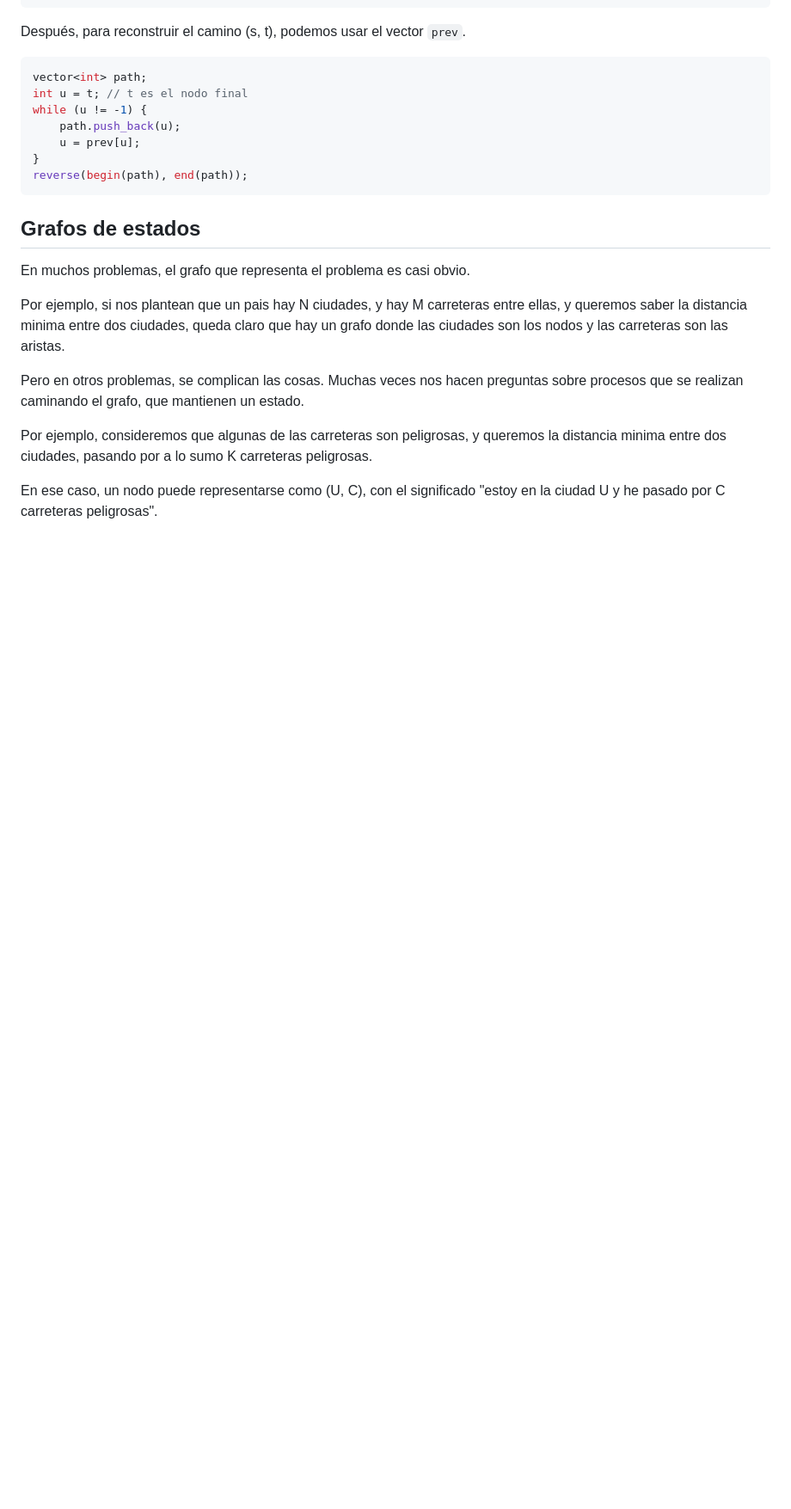
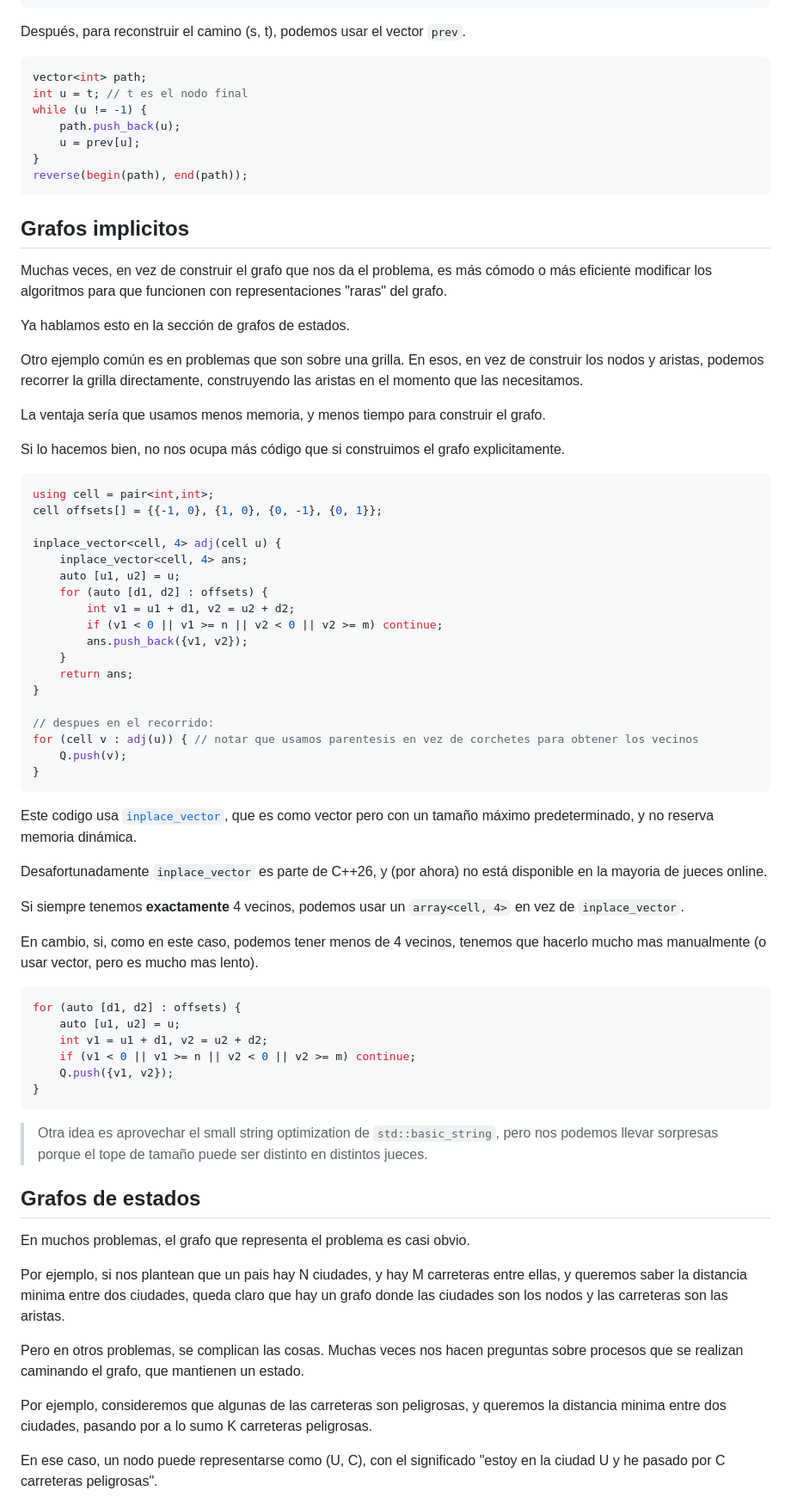
Before and after one commit to SebastianMestre/material-verano-2025, a Markdown page: semana5/grafos.md, the part around one of its changes. Shown at 86% size. Drawn GitHub-style; blank space fills up the shorter version.

Commit message:
cambios final final xd

````diff
--- a/semana5/grafos.md
+++ b/semana5/grafos.md
@@ -198,6 +198,58 @@ while (u != -1) {
 reverse(begin(path), end(path));
 ```
 
+## Grafos implicitos
+
+Muchas veces, en vez de construir el grafo que nos da el problema, es más cómodo o más eficiente modificar los algoritmos para que funcionen con representaciones "raras" del grafo.
+
+Ya hablamos esto en la sección de grafos de estados.
+
+Otro ejemplo común es en problemas que son sobre una grilla. En esos, en vez de construir los nodos y aristas, podemos recorrer la grilla directamente, construyendo las aristas en el momento que las necesitamos.
+
+La ventaja sería que usamos menos memoria, y menos tiempo para construir el grafo.
+
+Si lo hacemos bien, no nos ocupa más código que si construimos el grafo explicitamente.
+
+```cpp
+using cell = pair<int,int>;
+cell offsets[] = {{-1, 0}, {1, 0}, {0, -1}, {0, 1}};
+
+inplace_vector<cell, 4> adj(cell u) {
+    inplace_vector<cell, 4> ans;
+    auto [u1, u2] = u;
+    for (auto [d1, d2] : offsets) {
+        int v1 = u1 + d1, v2 = u2 + d2;
+        if (v1 < 0 || v1 >= n || v2 < 0 || v2 >= m) continue;
+        ans.push_back({v1, v2});
+    }
+    return ans;
+}
+
+// despues en el recorrido:
+for (cell v : adj(u)) { // notar que usamos parentesis en vez de corchetes para obtener los vecinos
+    Q.push(v);
+}
+```
+
+Este codigo usa [`inplace_vector`](https://en.cppreference.com/w/cpp/container/inplace_vector.html), que es como vector pero con un tamaño máximo predeterminado, y no reserva memoria dinámica.
+
+Desafortunadamente `inplace_vector` es parte de C++26, y (por ahora) no está disponible en la mayoria de jueces online.
+
+Si siempre tenemos **exactamente** 4 vecinos, podemos usar un `array<cell, 4>` en vez de `inplace_vector`.
+
+En cambio, si, como en este caso, podemos tener menos de 4 vecinos, tenemos que hacerlo mucho mas manualmente (o usar vector, pero es mucho mas lento).
+
+```cpp
+for (auto [d1, d2] : offsets) {
+    auto [u1, u2] = u;
+    int v1 = u1 + d1, v2 = u2 + d2;
+    if (v1 < 0 || v1 >= n || v2 < 0 || v2 >= m) continue;
+    Q.push({v1, v2});
+}
+```
+
+> Otra idea es aprovechar el small string optimization de `std::basic_string`, pero nos podemos llevar sorpresas porque el tope de tamaño puede ser distinto en distintos jueces.
+
 ## Grafos de estados
 
 En muchos problemas, el grafo que representa el problema es casi obvio.
````
Also changed, not shown: other parts of semana5/grafos.md (+0 -1 lines).
